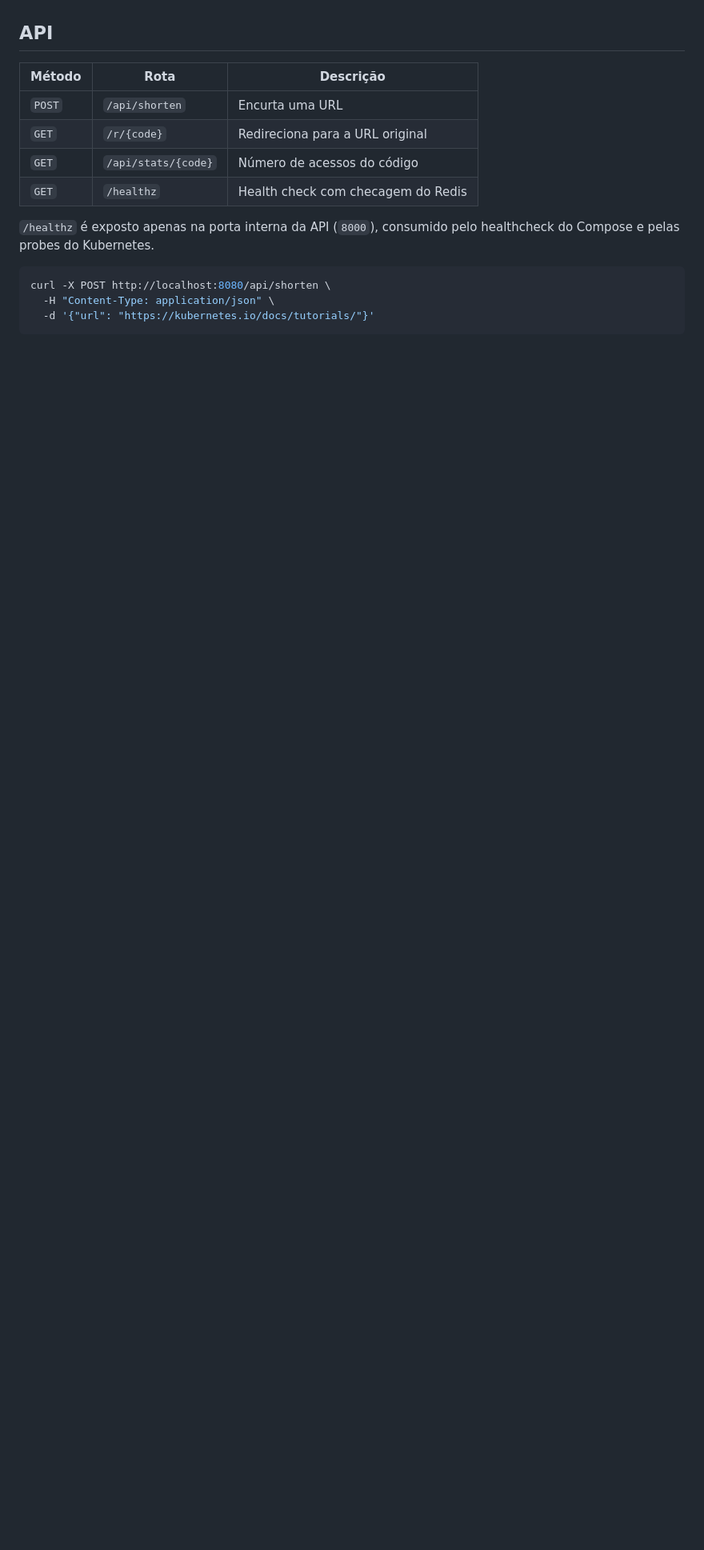
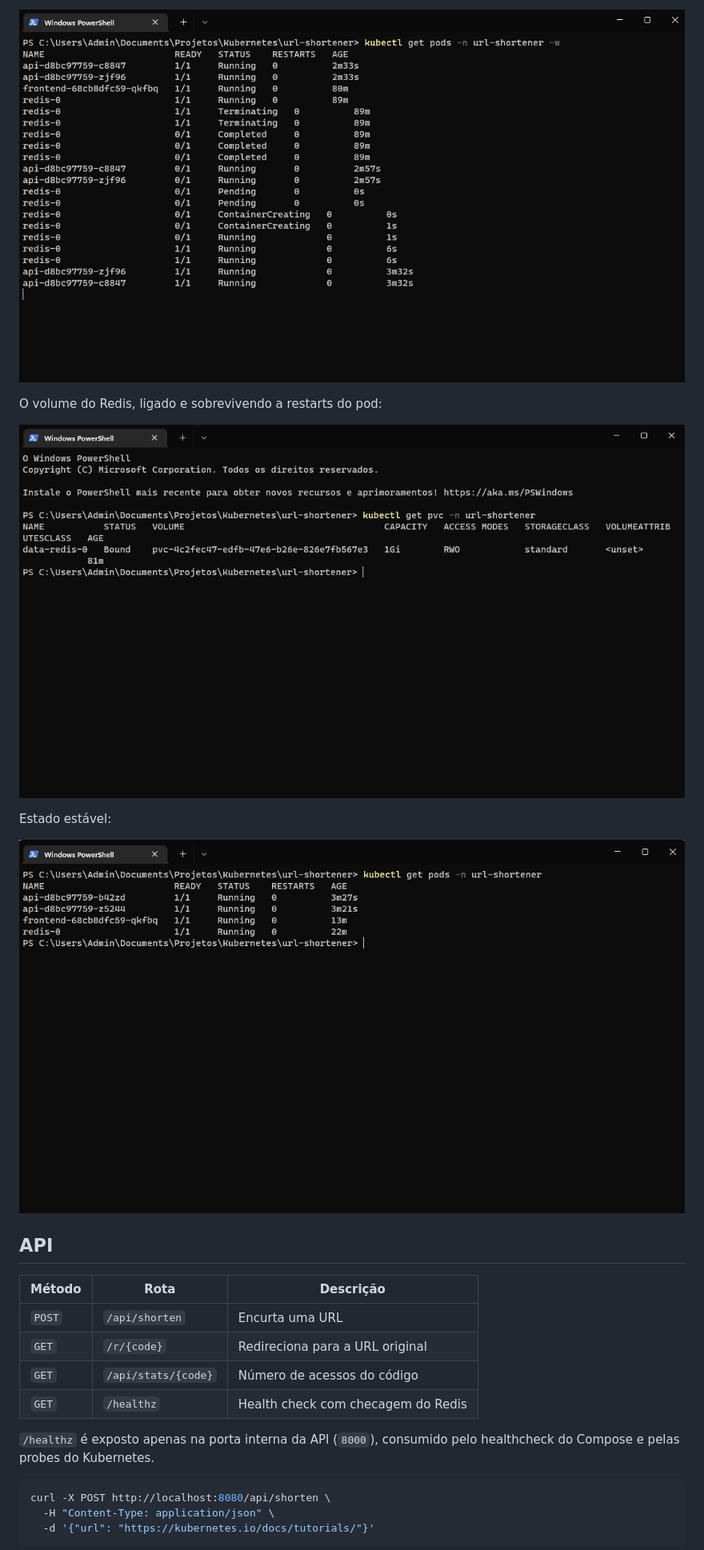
Before and after one commit to guilhermeescame/url-shortener, a Markdown page: README.pt-BR.md, the part around one of its changes. Shown at 80% size. Rendered like a GitHub page; pictures changed too: docs/img/fase1-pvc.png (added), docs/img/fase1-readiness.png (added), docs/img/k8s-pods-running.png (added); folded sections open; blank space fills up the shorter version.

Commit message:
docs: add Kubernetes evidence to READMEs
- Ingress demo animation in the Kubernetes section
- Collapsible block with self-healing, readiness draining, persistent
  volume, and steady state

```diff
--- a/README.pt-BR.md
+++ b/README.pt-BR.md
@@ -56,3 +70,14 @@ A aplicação fica disponível em **http://localhost**. O Ingress roteia `/api`
+![Pods da API em 0/1 com zero restarts durante a queda do Redis](docs/img/fase1-readiness.png)
+
+O volume do Redis, ligado e sobrevivendo a restarts do pod:
+
+![kubectl get pvc mostrando data-redis-0 como Bound](docs/img/fase1-pvc.png)
+
+Estado estável:
+
+![Quatro pods rodando no namespace url-shortener](docs/img/k8s-pods-running.png)
+
+</details>
 
 ## API
 
```
Also changed, not shown: other parts of README.pt-BR.md (+14 -0 lines), docs/img/fase1-kind-create.png (deleted), docs/img/fase1-self-healing.png (added), 4 other files.
